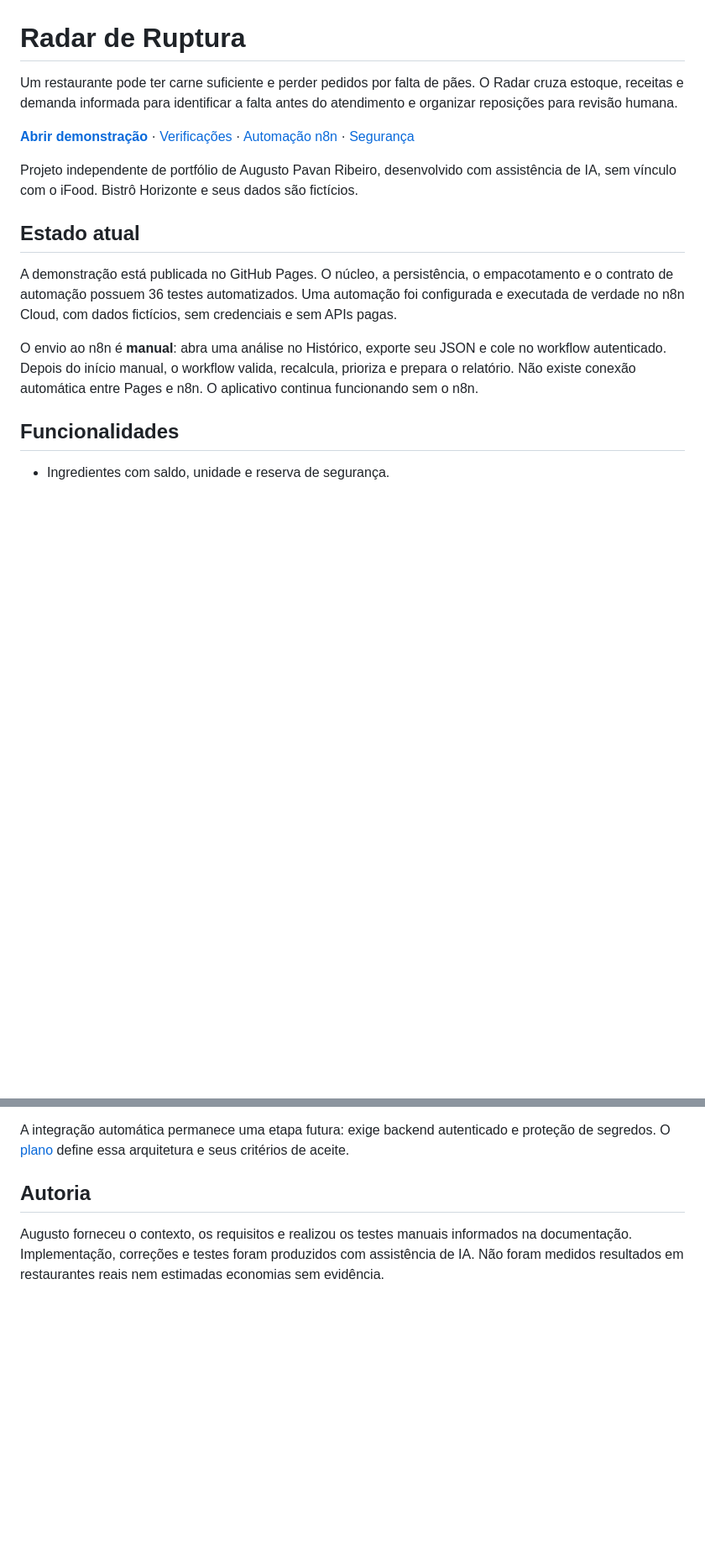
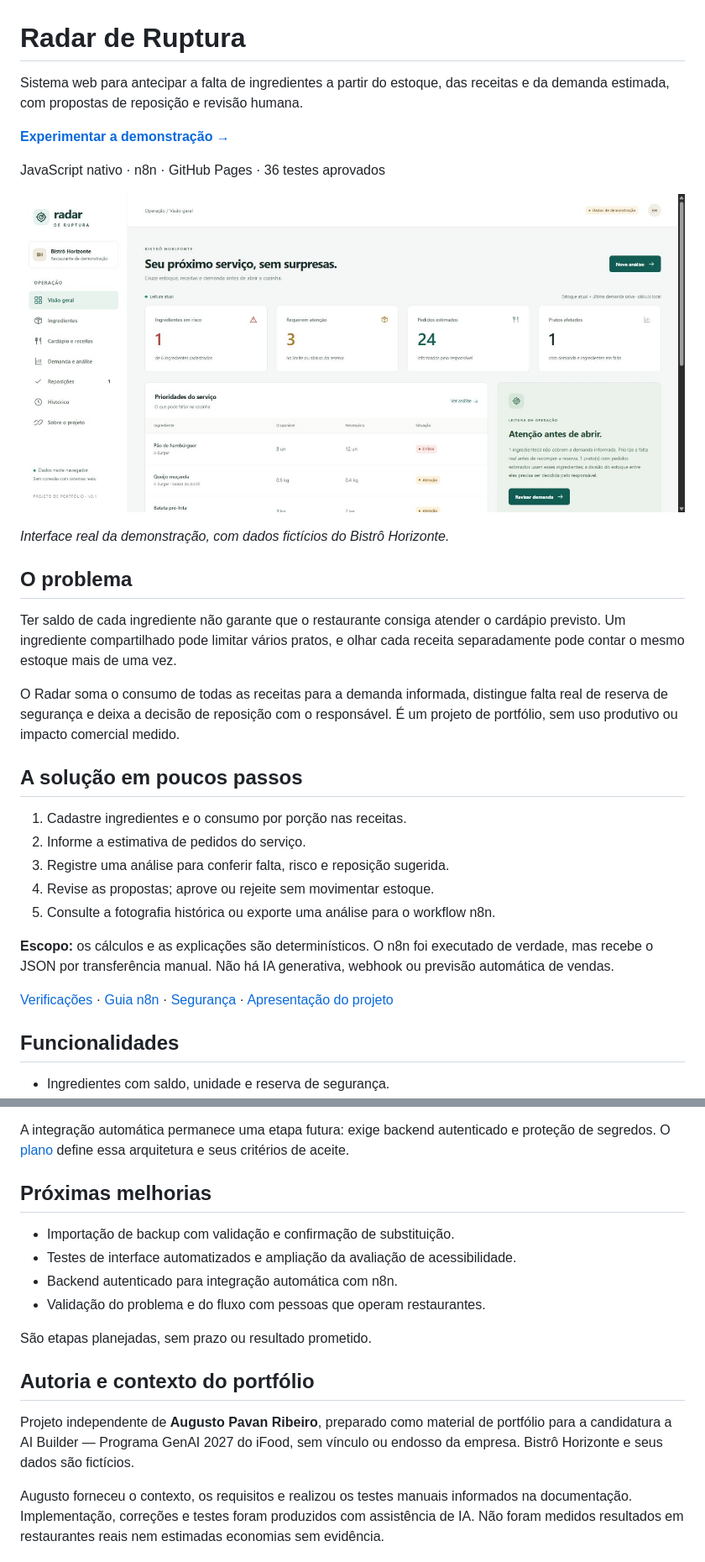
Before and after one commit to augustopavan-dev/radar-de-ruptura, a Markdown page: README.md, 2 parts joined by grey strips. Shown at 84% size. Drawn GitHub-style; pictures changed too: docs/images/dashboard.jpg (added); blank space fills up the shorter version.

Commit message:
Melhora apresentação do portfólio com capturas reais, arquitetura e guia de candidatura

```diff
--- a/README.md
+++ b/README.md
@@ -1,16 +1,32 @@
 # Radar de Ruptura
 
-Um restaurante pode ter carne suficiente e perder pedidos por falta de pães. O Radar cruza estoque, receitas e demanda informada para identificar a falta antes do atendimento e organizar reposições para revisão humana.
+Sistema web para antecipar a falta de ingredientes a partir do estoque, das receitas e da demanda estimada, com propostas de reposição e revisão humana.
 
-**[Abrir demonstração](https://augustopavan-dev.github.io/radar-de-ruptura/)** · [Verificações](docs/VERIFICACAO.md) · [Automação n8n](docs/INTEGRACAO_N8N.md) · [Segurança](SECURITY.md)
+**[Experimentar a demonstração →](https://augustopavan-dev.github.io/radar-de-ruptura/)**
 
-Projeto independente de portfólio de Augusto Pavan Ribeiro, desenvolvido com assistência de IA, sem vínculo com o iFood. Bistrô Horizonte e seus dados são fictícios.
+JavaScript nativo · n8n · GitHub Pages · 36 testes aprovados
 
-## Estado atual
+![Dashboard do Radar com indicadores e prioridades do serviço](docs/images/dashboard.jpg)
 
-A demonstração está publicada no GitHub Pages. O núcleo, a persistência, o empacotamento e o contrato de automação possuem 36 testes automatizados. Uma automação foi configurada e executada de verdade no n8n Cloud, com dados fictícios, sem credenciais e sem APIs pagas.
+*Interface real da demonstração, com dados fictícios do Bistrô Horizonte.*
 
-O envio ao n8n é **manual**: abra uma análise no Histórico, exporte seu JSON e cole no workflow autenticado. Depois do início manual, o workflow valida, recalcula, prioriza e prepara o relatório. Não existe conexão automática entre Pages e n8n. O aplicativo continua funcionando sem o n8n.
+## O problema
+
+Ter saldo de cada ingrediente não garante que o restaurante consiga atender o cardápio previsto. Um ingrediente compartilhado pode limitar vários pratos, e olhar cada receita separadamente pode contar o mesmo estoque mais de uma vez.
+
+O Radar soma o consumo de todas as receitas para a demanda informada, distingue falta real de reserva de segurança e deixa a decisão de reposição com o responsável. É um projeto de portfólio, sem uso produtivo ou impacto comercial medido.
+
+## A solução em poucos passos
+
+1. Cadastre ingredientes e o consumo por porção nas receitas.
+2. Informe a estimativa de pedidos do serviço.
+3. Registre uma análise para conferir falta, risco e reposição sugerida.
+4. Revise as propostas; aprove ou rejeite sem movimentar estoque.
+5. Consulte a fotografia histórica ou exporte uma análise para o workflow n8n.
+
+**Escopo:** os cálculos e as explicações são determinísticos. O n8n foi executado de verdade, mas recebe o JSON por transferência manual. Não há IA generativa, webhook ou previsão automática de vendas.
+
+[Verificações](docs/VERIFICACAO.md) · [Guia n8n](docs/INTEGRACAO_N8N.md) · [Segurança](SECURITY.md) · [Apresentação do projeto](docs/APRESENTACAO.md)
 
 ## Funcionalidades
 
@@ -85,6 +157,17 @@ O período de avaliação do n8n Cloud não é um plano gratuito permanente. O w
 
 A integração automática permanece uma etapa futura: exige backend autenticado e proteção de segredos. O [plano](docs/INTEGRACAO_N8N.md) define essa arquitetura e seus critérios de aceite.
 
-## Autoria
+## Próximas melhorias
+
+- Importação de backup com validação e confirmação de substituição.
+- Testes de interface automatizados e ampliação da avaliação de acessibilidade.
+- Backend autenticado para integração automática com n8n.
+- Validação do problema e do fluxo com pessoas que operam restaurantes.
+
+São etapas planejadas, sem prazo ou resultado prometido.
+
+## Autoria e contexto do portfólio
+
+Projeto independente de **Augusto Pavan Ribeiro**, preparado como material de portfólio para a candidatura a AI Builder — Programa GenAI 2027 do iFood, sem vínculo ou endosso da empresa. Bistrô Horizonte e seus dados são fictícios.
 
 Augusto forneceu o contexto, os requisitos e realizou os testes manuais informados na documentação. Implementação, correções e testes foram produzidos com assistência de IA. Não foram medidos resultados em restaurantes reais nem estimadas economias sem evidência.
```
Also changed, not shown: other parts of README.md (+59 -3 lines), docs/APRESENTACAO.md (added, +63 -0 lines), docs/INTEGRACAO_N8N.md (+1 -1 lines), docs/REVISAO_PORTFOLIO.md (added, +38 -0 lines), docs/VERIFICACAO.md (+1 -1 lines), docs/images/analise.jpg (added), docs/images/n8n-workflow.jpg (added), docs/images/reposicoes.jpg (added).
